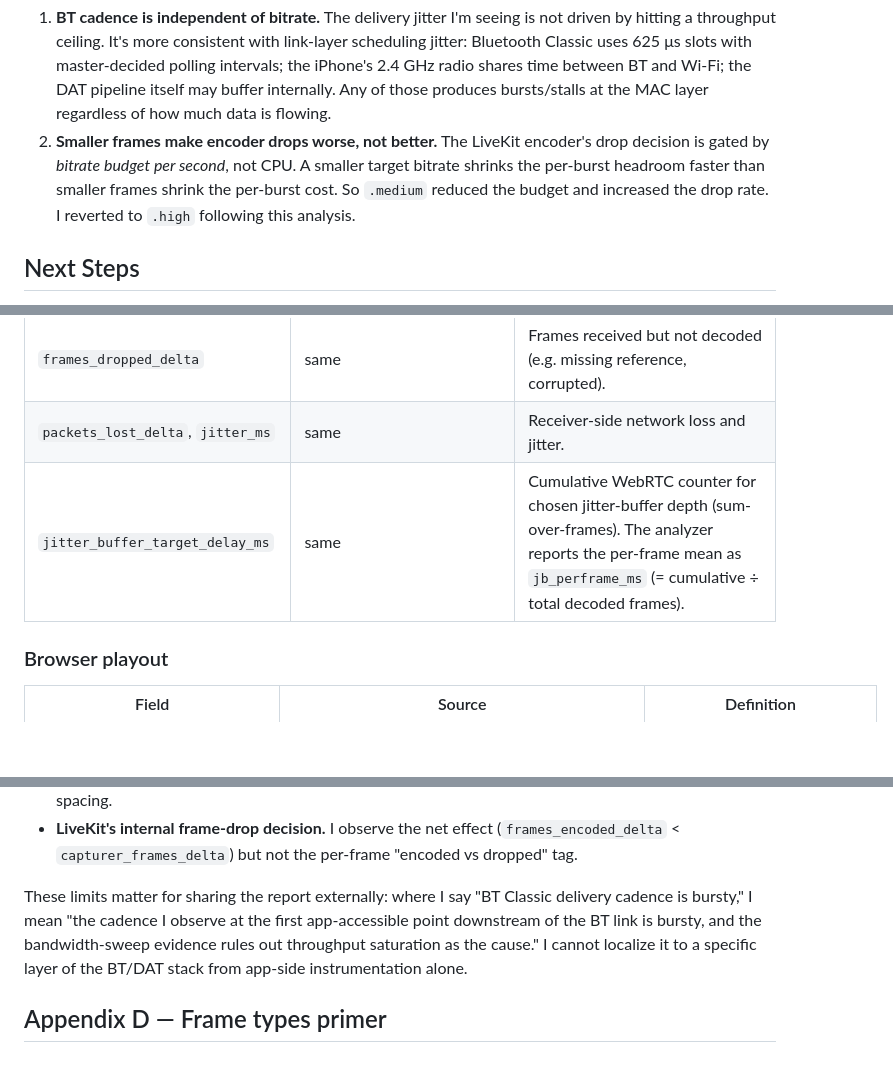
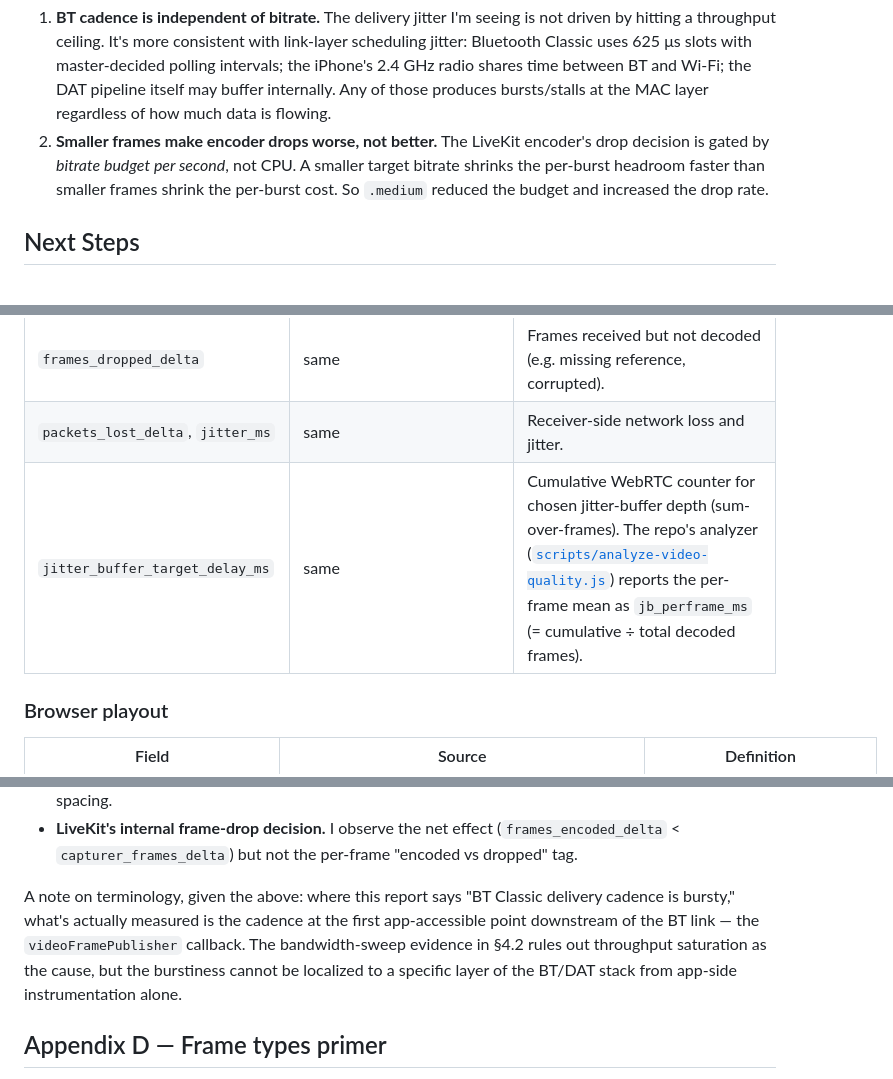
Before and after one commit to vinidlidoo/waza-proto, a Markdown page: plans/features/glasses-stream-jitter-analysis.md, 3 parts joined by grey strips. Drawn GitHub-style; blank space fills up the shorter version.

```diff
--- a/plans/features/glasses-stream-jitter-analysis.md
+++ b/plans/features/glasses-stream-jitter-analysis.md
@@ -171,7 +165,7 @@ LiveKit encoder drop rate           7.1%              18.5%       (much worse)
 Two takeaways:
 
 1. **BT cadence is independent of bitrate.** The delivery jitter I'm seeing is not driven by hitting a throughput ceiling. It's more consistent with link-layer scheduling jitter: Bluetooth Classic uses 625 μs slots with master-decided polling intervals; the iPhone's 2.4 GHz radio shares time between BT and Wi-Fi; the DAT pipeline itself may buffer internally. Any of those produces bursts/stalls at the MAC layer regardless of how much data is flowing.
-2. **Smaller frames make encoder drops worse, not better.** The LiveKit encoder's drop decision is gated by *bitrate budget per second*, not CPU. A smaller target bitrate shrinks the per-burst headroom faster than smaller frames shrink the per-burst cost. So `.medium` reduced the budget and increased the drop rate. I reverted to `.high` following this analysis.
+2. **Smaller frames make encoder drops worse, not better.** The LiveKit encoder's drop decision is gated by *bitrate budget per second*, not CPU. A smaller target bitrate shrinks the per-burst headroom faster than smaller frames shrink the per-burst cost. So `.medium` reduced the budget and increased the drop rate.
 
 ## Next Steps
 
@@ -284,7 +278,7 @@ Two notes about this picture:
 | `frames_decoded_delta` | same | Frames successfully decoded by the browser's WebRTC stack. |
 | `frames_dropped_delta` | same | Frames received but not decoded (e.g. missing reference, corrupted). |
 | `packets_lost_delta`, `jitter_ms` | same | Receiver-side network loss and jitter. |
-| `jitter_buffer_target_delay_ms` | same | Cumulative WebRTC counter for chosen jitter-buffer depth (sum-over-frames). The analyzer reports the per-frame mean as `jb_perframe_ms` (= cumulative ÷ total decoded frames). |
+| `jitter_buffer_target_delay_ms` | same | Cumulative WebRTC counter for chosen jitter-buffer depth (sum-over-frames). The repo's analyzer ([`scripts/analyze-video-quality.js`](../../scripts/analyze-video-quality.js)) reports the per-frame mean as `jb_perframe_ms` (= cumulative ÷ total decoded frames). |
 
 ### Browser playout
 
@@ -310,7 +304,7 @@ Two notes about this picture:
 - **Glasses-side encoding.** No visibility into the on-glasses encoder's actual output cadence or PTS spacing.
 - **LiveKit's internal frame-drop decision.** I observe the net effect (`frames_encoded_delta` < `capturer_frames_delta`) but not the per-frame "encoded vs dropped" tag.
 
-These limits matter for sharing the report externally: where I say "BT Classic delivery cadence is bursty," I mean "the cadence I observe at the first app-accessible point downstream of the BT link is bursty, and the bandwidth-sweep evidence rules out throughput saturation as the cause." I cannot localize it to a specific layer of the BT/DAT stack from app-side instrumentation alone.
+A note on terminology, given the above: where this report says "BT Classic delivery cadence is bursty," what's actually measured is the cadence at the first app-accessible point downstream of the BT link — the `videoFramePublisher` callback. The bandwidth-sweep evidence in §4.2 rules out throughput saturation as the cause, but the burstiness cannot be localized to a specific layer of the BT/DAT stack from app-side instrumentation alone.
 
 ## Appendix D — Frame types primer
 
```
Also changed, not shown: other parts of plans/features/glasses-stream-jitter-analysis.md (+7 -13 lines).
